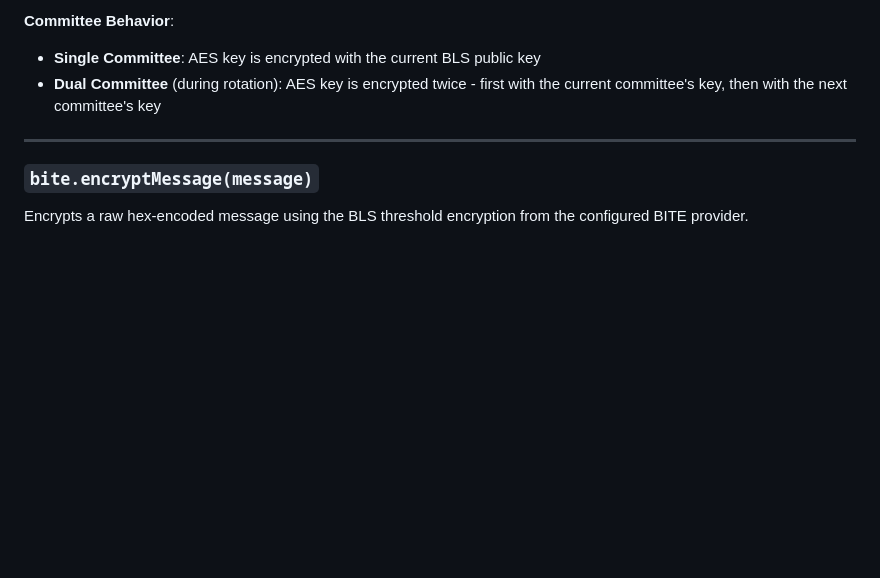
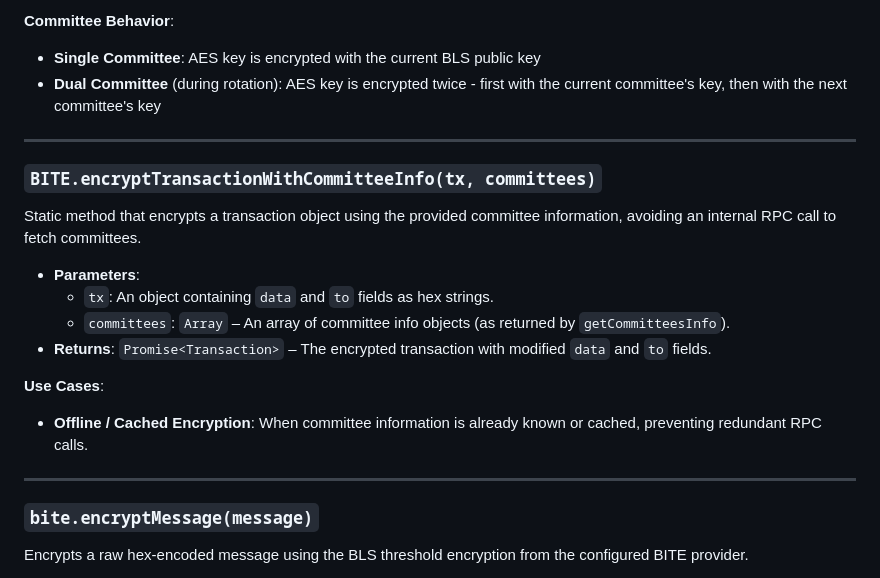
Before and after one commit to skalenetwork/bite-ts, a Markdown page: README.md, the part around the change. GitHub-like rendering; blank space fills up the shorter version.

Commit message:
#29 update README

```diff
--- a/README.md
+++ b/README.md
@@ -93,6 +93,20 @@ Encrypts a transaction object using the BLS threshold encryption public key(s) f
 
 ---
 
+### `BITE.encryptTransactionWithCommitteeInfo(tx, committees)`
+
+Static method that encrypts a transaction object using the provided committee information, avoiding an internal RPC call to fetch committees.
+
+- **Parameters**:
+  - `tx`: An object containing `data` and `to` fields as hex strings.
+  - `committees`: `Array` – An array of committee info objects (as returned by `getCommitteesInfo`).
+- **Returns**: `Promise<Transaction>` – The encrypted transaction with modified `data` and `to` fields.
+
+**Use Cases**:
+- **Offline / Cached Encryption**: When committee information is already known or cached, preventing redundant RPC calls.
+
+---
+
 ### `bite.encryptMessage(message)`
 
 Encrypts a raw hex-encoded message using the BLS threshold encryption from the configured BITE provider.
```
